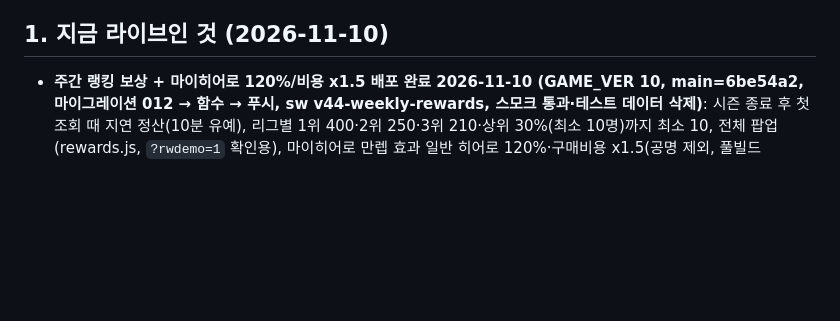
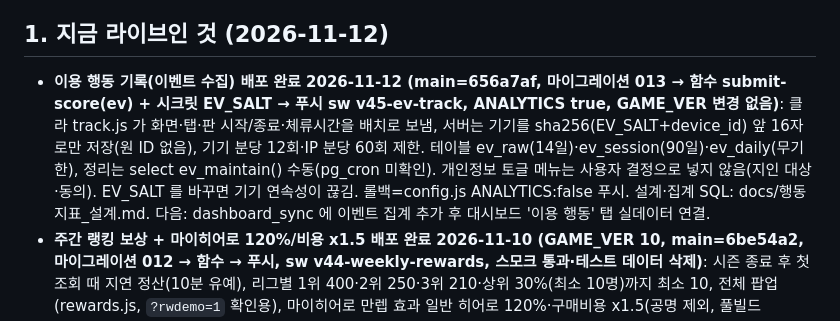
Before and after one commit to Jasonjunior26/malang-luck-defense, a Markdown page: docs/진행현황_다음할일.md, the part around the change. Rendered like a GitHub page; blank space fills up the shorter version.

Commit message:
진행현황 §1: 이용 행동 기록 배포 반영
Co-Authored-By: Claude Sonnet 5.5 <noreply@anthropic.com>

```diff
--- a/docs/진행현황_다음할일.md
+++ b/docs/진행현황_다음할일.md
@@ -9,7 +9,8 @@
 - 히어로 id 는 10종뿐: bee goose weasel whale hedgehog chameleon frog penguin fennec owlsage. 옛 id(darami, hwarang, buung 등)는 없다.
 - 운영 DB·함수 배포·푸시는 사용자 승인 후. 배포 순서: 마이그레이션 → 함수 → 클라이언트 → 플래그.
 
-## 1. 지금 라이브인 것 (2026-11-10)
+## 1. 지금 라이브인 것 (2026-11-12)
+- **이용 행동 기록(이벤트 수집) 배포 완료 2026-11-12 (main=656a7af, 마이그레이션 013 → 함수 submit-score(ev) + 시크릿 EV_SALT → 푸시 sw v45-ev-track, ANALYTICS true, GAME_VER 변경 없음)**: 클라 track.js 가 화면·탭·판 시작/종료·체류시간을 배치로 보냄, 서버는 기기를 sha256(EV_SALT+device_id) 앞 16자로만 저장(원 ID 없음), 기기 분당 12회·IP 분당 60회 제한. 테이블 ev_raw(14일)·ev_session(90일)·ev_daily(무기한), 정리는 select ev_maintain() 수동(pg_cron 미확인). 개인정보 토글 메뉴는 사용자 결정으로 넣지 않음(지인 대상·동의). EV_SALT 를 바꾸면 기기 연속성이 끊김. 롤백=config.js ANALYTICS:false 푸시. 설계·집계 SQL: docs/행동지표_설계.md. 다음: dashboard_sync 에 이벤트 집계 추가 후 대시보드 '이용 행동' 탭 실데이터 연결.
 - **주간 랭킹 보상 + 마이히어로 120%/비용 x1.5 배포 완료 2026-11-10 (GAME_VER 10, main=6be54a2, 마이그레이션 012 → 함수 → 푸시, sw v44-weekly-rewards, 스모크 통과·테스트 데이터 삭제)**: 시즌 종료 후 첫 조회 때 지연 정산(10분 유예), 리그별 1위 400·2위 250·3위 210·상위 30%(최소 10명)까지 최소 10, 전체 팝업(rewards.js, `?rwdemo=1` 확인용), 마이히어로 만렙 효과 일반 히어로 120%·구매비용 x1.5(공명 제외, 풀빌드 28,530). 첫 정산은 시즌 2 종료(11/15 00:00 KST) 후. 설계 docs/주간보상_스펙.md, 검증 docs/검증_주간보상_*.md. **실기기 팝업 확인·시즌 중 ver 9/10 혼재 기록 확인 필요.**
 - **디자인 전면 개편 + 마켓 개편 배포 완료 2026-11-09 (GAME_VER 9, main=4ed27e9, 함수 재배포 후 푸시, 스모크 통과·테스트 데이터 삭제, 마이그레이션 없음, sw v41-audit-fix)**: 디자인 토큰·다크 팔레트·Jua+Pretendard 2폰트, 태블릿 --u 스케일·세로 고정 오버레이, 알림 S/M/L, 마켓 3탭(능력 영웅별 2개·기본공격/필살 칸별 구매, 교체·환불 없음, 기존 유저 1회 환불 후 재선택), 코인 C 아이콘, 내 영웅 2뎁스, 홈 랭킹 2줄. 상세 docs/디자인_구현_1~10.md, 검증 docs/디자인_검증_2.md. **실기기 확인·봇 밸런스 측정(능력 2개 제한 후 전투력) 필요.**
 
```
